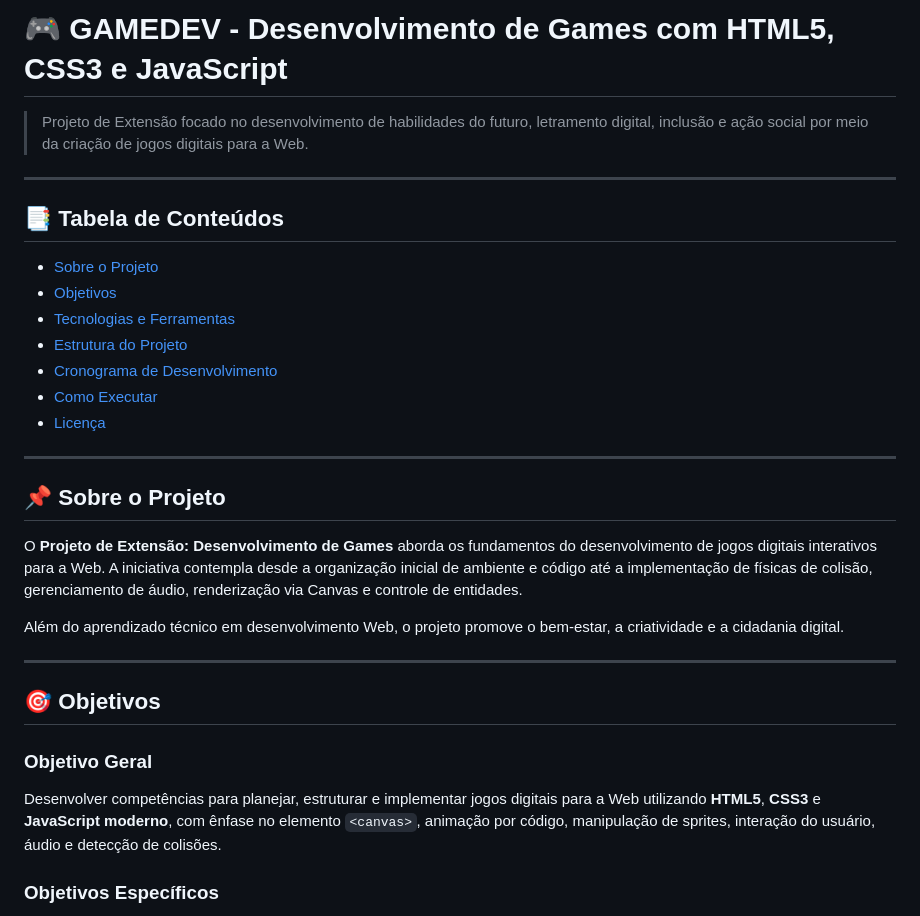
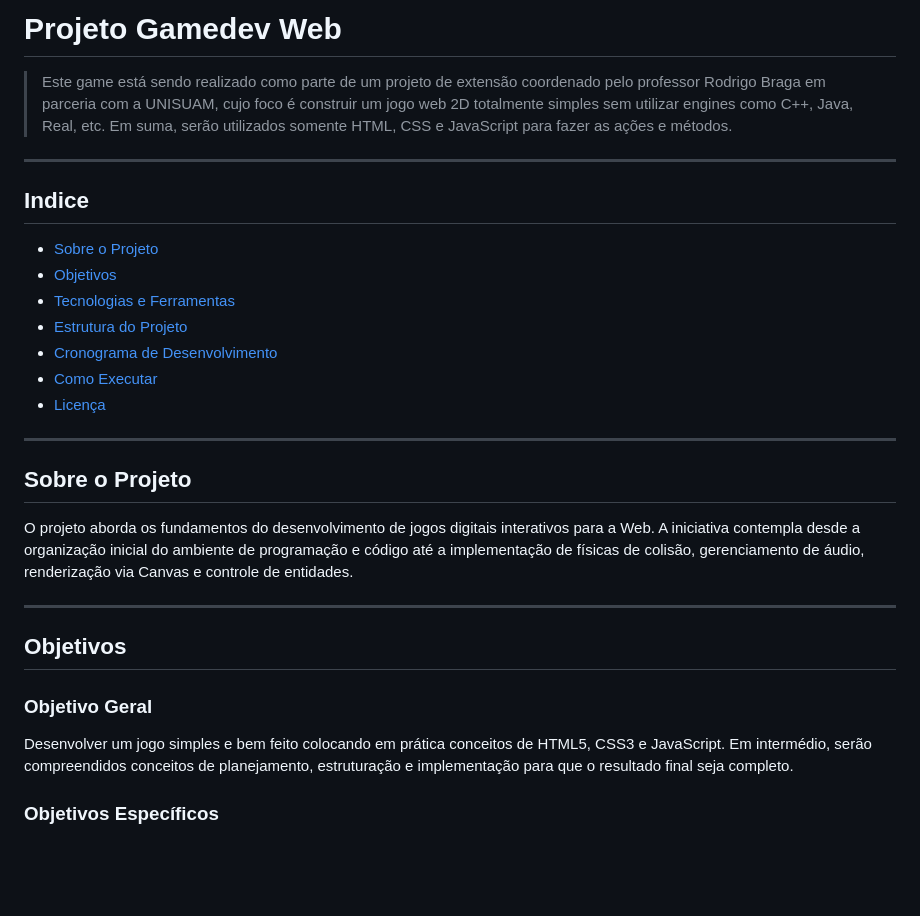
Before and after one commit to p-gsouza/jogo-html5, a Markdown page: README.md, the part around one of its changes. Rendered like a GitHub page; blank space fills up the shorter version.

```diff
--- a/README.md
+++ b/README.md
@@ -1,10 +1,10 @@
-# 🎮 GAMEDEV - Desenvolvimento de Games com HTML5, CSS3 e JavaScript
+# Projeto Gamedev Web
 
-> Projeto de Extensão focado no desenvolvimento de habilidades do futuro, letramento digital, inclusão e ação social por meio da criação de jogos digitais para a Web.
+> Este game está sendo realizado como parte de um projeto de extensão coordenado pelo professor Rodrigo Braga em parceria com a UNISUAM, cujo foco é construir um jogo web 2D totalmente simples sem utilizar engines como  C++, Java, Real, etc. Em suma, serão utilizados somente HTML, CSS e JavaScript para fazer as ações e métodos.
 
 ---
 
-## 📑 Tabela de Conteúdos
+## Indice
 
 - [Sobre o Projeto](#-sobre-o-projeto)
 - [Objetivos](#-objetivos)
@@ -16,18 +16,16 @@
 
 ---
 
-## 📌 Sobre o Projeto
+## Sobre o Projeto
 
-O **Projeto de Extensão: Desenvolvimento de Games** aborda os fundamentos do desenvolvimento de jogos digitais interativos para a Web. A iniciativa contempla desde a organização inicial de ambiente e código até a implementação de físicas de colisão, gerenciamento de áudio, renderização via Canvas e controle de entidades.
-
-Além do aprendizado técnico em desenvolvimento Web, o projeto promove o bem-estar, a criatividade e a cidadania digital.
+O projeto aborda os fundamentos do desenvolvimento de jogos digitais interativos para a Web. A iniciativa contempla desde a organização inicial do ambiente de programação e código até a implementação de físicas de colisão, gerenciamento de áudio, renderização via Canvas e controle de entidades.
 
 ---
 
-## 🎯 Objetivos
+## Objetivos
 
 ### Objetivo Geral
-Desenvolver competências para planejar, estruturar e implementar jogos digitais para a Web utilizando **HTML5**, **CSS3** e **JavaScript moderno**, com ênfase no elemento `<canvas>`, animação por código, manipulação de sprites, interação do usuário, áudio e detecção de colisões.
+Desenvolver um jogo simples e bem feito colocando em prática conceitos de HTML5, CSS3 e JavaScript. Em intermédio, serão compreendidos conceitos de planejamento, estruturação e implementação para que o resultado final seja completo.
 
 ### Objetivos Específicos
 - Compreender as etapas de criação e o ciclo de vida de um jogo digital.
```
Also changed, not shown: other parts of README.md (+2 -31 lines).
